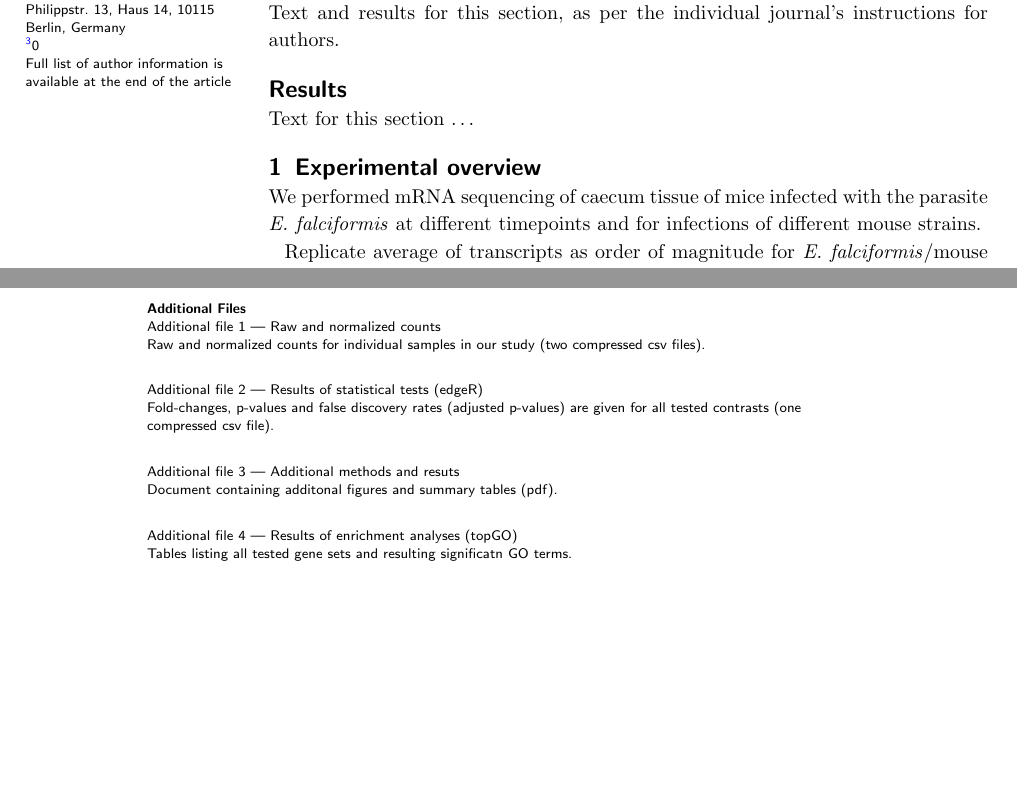
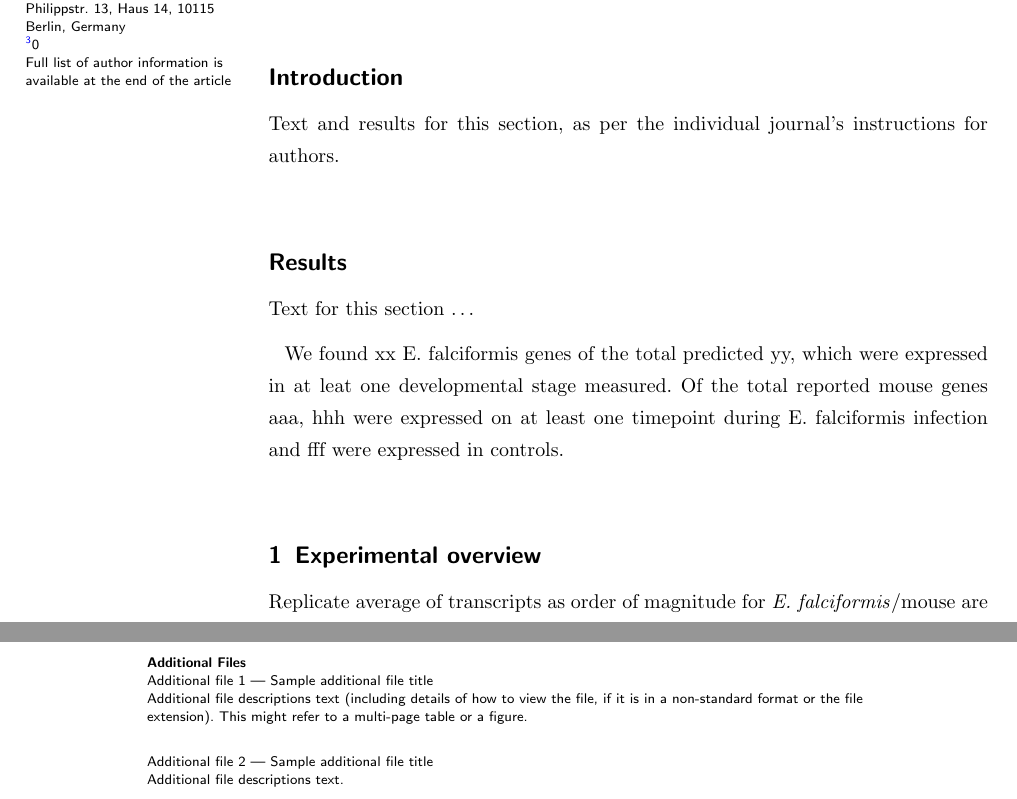
Before and after one commit to derele/Ef_RNAseq, a LaTeX document (figuresANDmanuscript/manuscriptBMCformat/manuscript_rnaseq.tex): two parts of pages 1 and 11 of 11 before the commit and two parts of pages 1 and 13 of 13 after it, joined at a grey line, cut so that both start at the same text, the shorter picture padded with empty space. Compiled offline with pdfLaTeX.

Commit message:
some work on manuscript

```diff
--- a/figuresANDmanuscript/manuscriptBMCformat/manuscript_rnaseq.tex
+++ b/figuresANDmanuscript/manuscriptBMCformat/manuscript_rnaseq.tex
@@ -274,13 +274,11 @@ Text and results for this section, as per the individual journal's instructions
   \section*{Results}
 Text for this section \ldots
 
+We found xx E. falciformis genes of the total predicted yy, which were expressed in at leat one developmental stage measured.
+Of the total reported mouse genes aaa, hhh were expressed on at least one timepoint during E. falciformis infection and fff were expressed in controls.
+
 %%%%%%%%%%%%%%%%%%%%%%%%%%%%%%%%%%%%%%%%%%%%%%%%%%%%%%%%%%%%%%%%%%%%%%%%%%
 %% 	OVERVIEW READS PER SAMPLE, LAYOT AS EXPERIMENTAL OVERVIEW
 %%%%%%%%%%%%%%%%%%%%%%%%%%%%%%%%%%%%%%%%%%%%%%%%%%%%%%%%%%%%%%%%%%%%%%%%%%
 \section{Experimental overview}
-We performed mRNA sequencing of caecum tissue of mice infected with
-the parasite \textit{E. falciformis} at different timepoints and for
-infections of different mouse strains.
-
-Replicate average of transcripts as order of magnitude for
-\textit{E. falciformis}/mouse are indicated in Table.... Columns in
+Replicate average of transcripts as order of magnitude for \textit{E. falciformis}/mouse are indicated in Table.... Columns in table represent mouse strains used in infection experiments. Rows represent timepoints post infection plus oocyst and sporozoite samples. The upper part of the table shows data for first infection, and oocyst and sporozoite data. The lower part shows data for challenge infection. Averages were calculated after sample exclusions (see Methods). For exact values, see Table 1.
@@ -794,23 +771,13 @@ A selection of differently abundant mRNAs are used for hierarchical clustering o
 %%%%%%%%%%%%%%%%%%%%%%%%%%%%%%%%%%%
 
 \section*{Additional Files}
-  \subsection*{Additional file 1 --- Raw and normalized counts }
-  Raw and normalized counts for individual samples in our
-  study (two compressed csv files).
+  \subsection*{Additional file 1 --- Sample additional file title}
+    Additional file descriptions text (including details of how to
+    view the file, if it is in a non-standard format or the file extension).  This might
+    refer to a multi-page table or a figure.
 
-  \subsection*{Additional file 2 --- Results of statistical tests (edgeR) }
-  Fold-changes, p-values and false discovery rates (adjusted p-values)
-  are given for all tested contrasts (one compressed csv file).
-
-  \subsection*{Additional file 3 --- Additional methods and resuts }
-  % this would be cool but requires special referencing in the text
-  % (hard to keep track and hard to fit in the journals referencing
-  % system). But we can try.
-  Document containing additonal figures and summary tables (pdf).
-
-\subsection*{Additional file 4 --- Results of enrichment analyses (topGO)}
-  Tables listing all tested gene sets and resulting significatn GO
-  terms.
+  \subsection*{Additional file 2 --- Sample additional file title}
+    Additional file descriptions text.
 
 
 \end{backmatter}
```
Also changed, not shown: figuresANDmanuscript/manuscriptBMCformat/manuscript_rnaseq.pdf, figuresANDmanuscript/manuscriptBMCformat/manuscript_rnaseq.tex (25 more changed lines), 2 other files.
